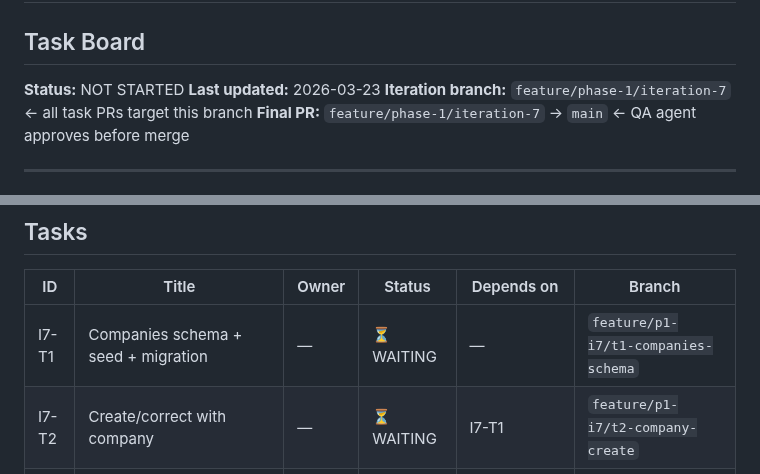
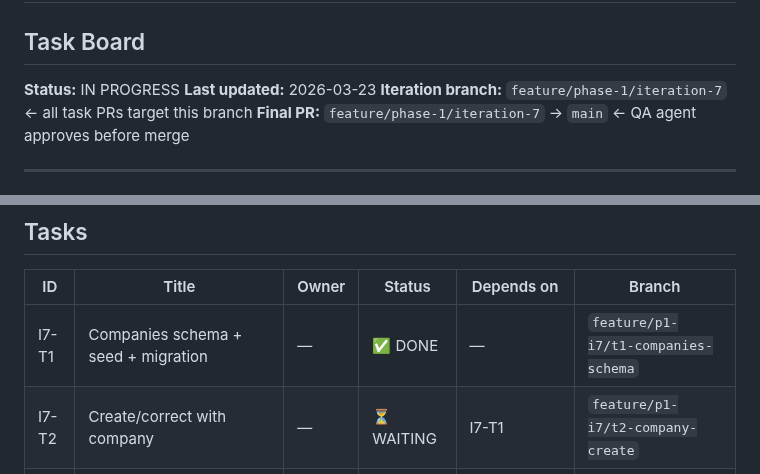
Before and after one commit to NewWorldSolution/cashflow-tracker, a Markdown page: iterations/p1-i7/tasks.md, 2 parts joined by grey strips. GitHub-like rendering.

Commit message:
docs: mark I7-T1 as DONE, update iteration status to IN PROGRESS
Co-Authored-By: Claude Opus 4.6 <noreply@anthropic.com>

```diff
--- a/iterations/p1-i7/tasks.md
+++ b/iterations/p1-i7/tasks.md
@@ -1,7 +1,7 @@
 # P1-I7 — Multi-Company Support + Accountant Flag
 ## Task Board
 
-**Status:** NOT STARTED
+**Status:** IN PROGRESS
 **Last updated:** 2026-03-23
 **Iteration branch:** `feature/phase-1/iteration-7` ← all task PRs target this branch
 **Final PR:** `feature/phase-1/iteration-7` → `main` ← QA agent approves before merge
@@ -67,7 +67,7 @@ Notes:
 
 | ID    | Title                               | Owner | Status     | Depends on | Branch |
 |-------|-------------------------------------|-------|------------|------------|--------|
-| I7-T1 | Companies schema + seed + migration | —     | ⏳ WAITING | —          | `feature/p1-i7/t1-companies-schema` |
+| I7-T1 | Companies schema + seed + migration | —     | ✅ DONE    | —          | `feature/p1-i7/t1-companies-schema` |
 | I7-T2 | Create/correct with company         | —     | ⏳ WAITING | I7-T1      | `feature/p1-i7/t2-company-create` |
 | I7-T3 | List/detail/dashboard + filtering   | —     | ⏳ WAITING | I7-T2      | `feature/p1-i7/t3-company-views` |
 | I7-T4 | `for_accountant` display + behavior | —     | ⏳ WAITING | I7-T1      | `feature/p1-i7/t4-accountant-flag` |
```
